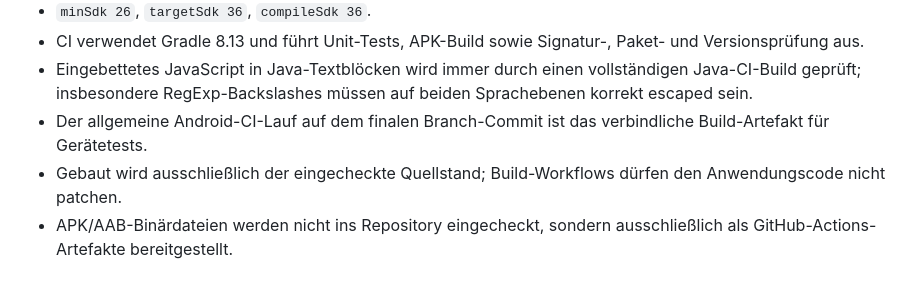
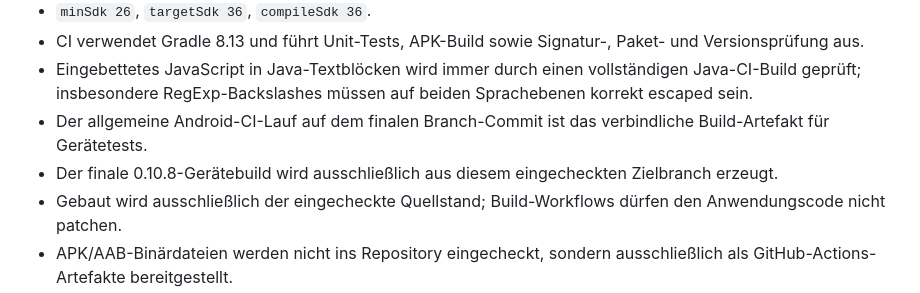
Before and after one commit to Chris171203/Pontoniere-Rheinfelden-, a Markdown page: Android/README.md, the part around the change. Drawn GitHub-style.

Commit message:
docs: trigger 0.10.8 final Android CI

```diff
--- a/Android/README.md
+++ b/Android/README.md
@@ -10,6 +10,7 @@ Aktuelle Android-Testversion: `0.10.8`.
 - CI verwendet Gradle 8.13 und führt Unit-Tests, APK-Build sowie Signatur-, Paket- und Versionsprüfung aus.
 - Eingebettetes JavaScript in Java-Textblöcken wird immer durch einen vollständigen Java-CI-Build geprüft; insbesondere RegExp-Backslashes müssen auf beiden Sprachebenen korrekt escaped sein.
 - Der allgemeine Android-CI-Lauf auf dem finalen Branch-Commit ist das verbindliche Build-Artefakt für Gerätetests.
+- Der finale 0.10.8-Gerätebuild wird ausschließlich aus diesem eingecheckten Zielbranch erzeugt.
 - Gebaut wird ausschließlich der eingecheckte Quellstand; Build-Workflows dürfen den Anwendungscode nicht patchen.
 - APK/AAB-Binärdateien werden nicht ins Repository eingecheckt, sondern ausschließlich als GitHub-Actions-Artefakte bereitgestellt.
 - Banking-Kompatibilität wird zentral in `BankingAppRegistry.java` gepflegt.
```
